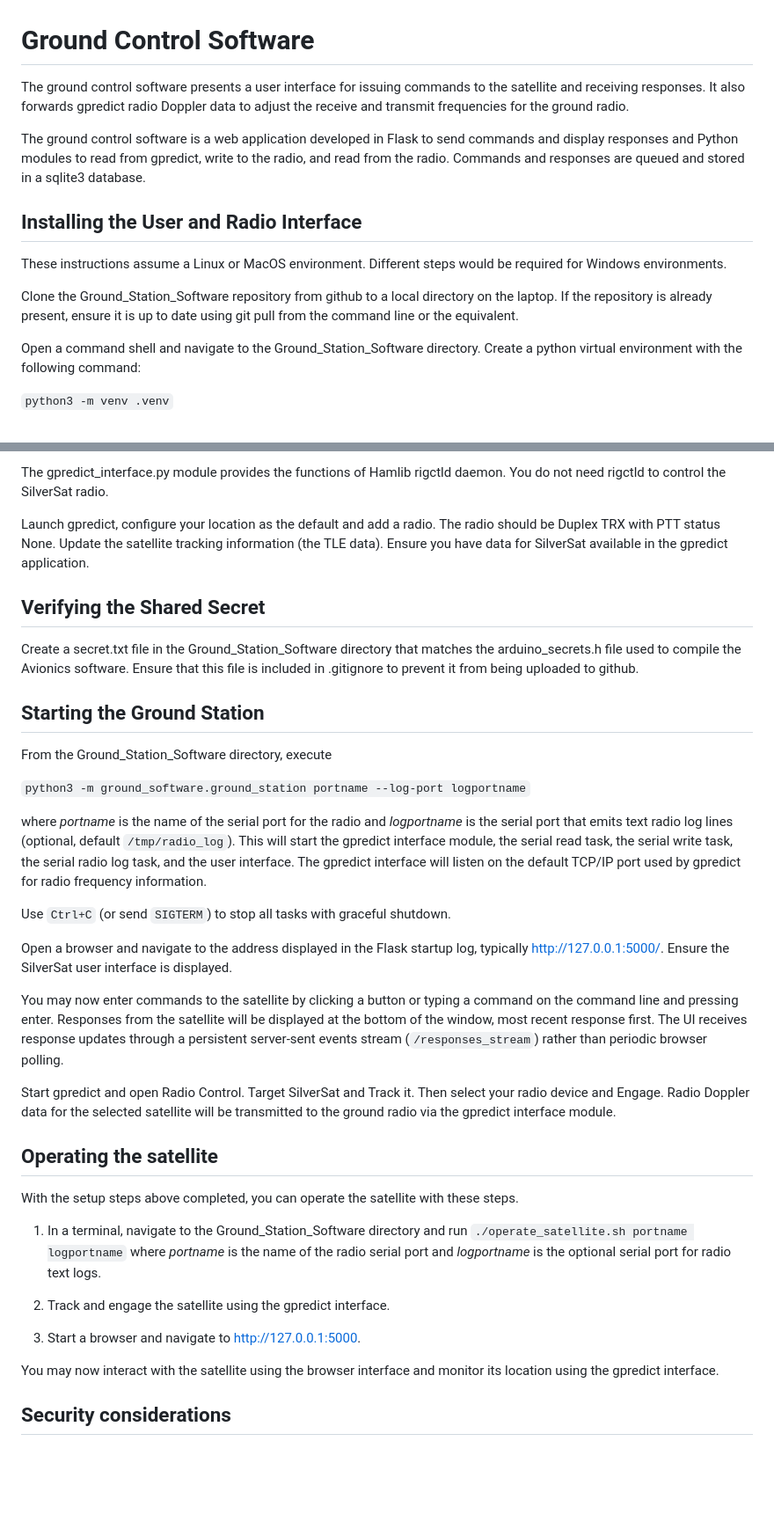
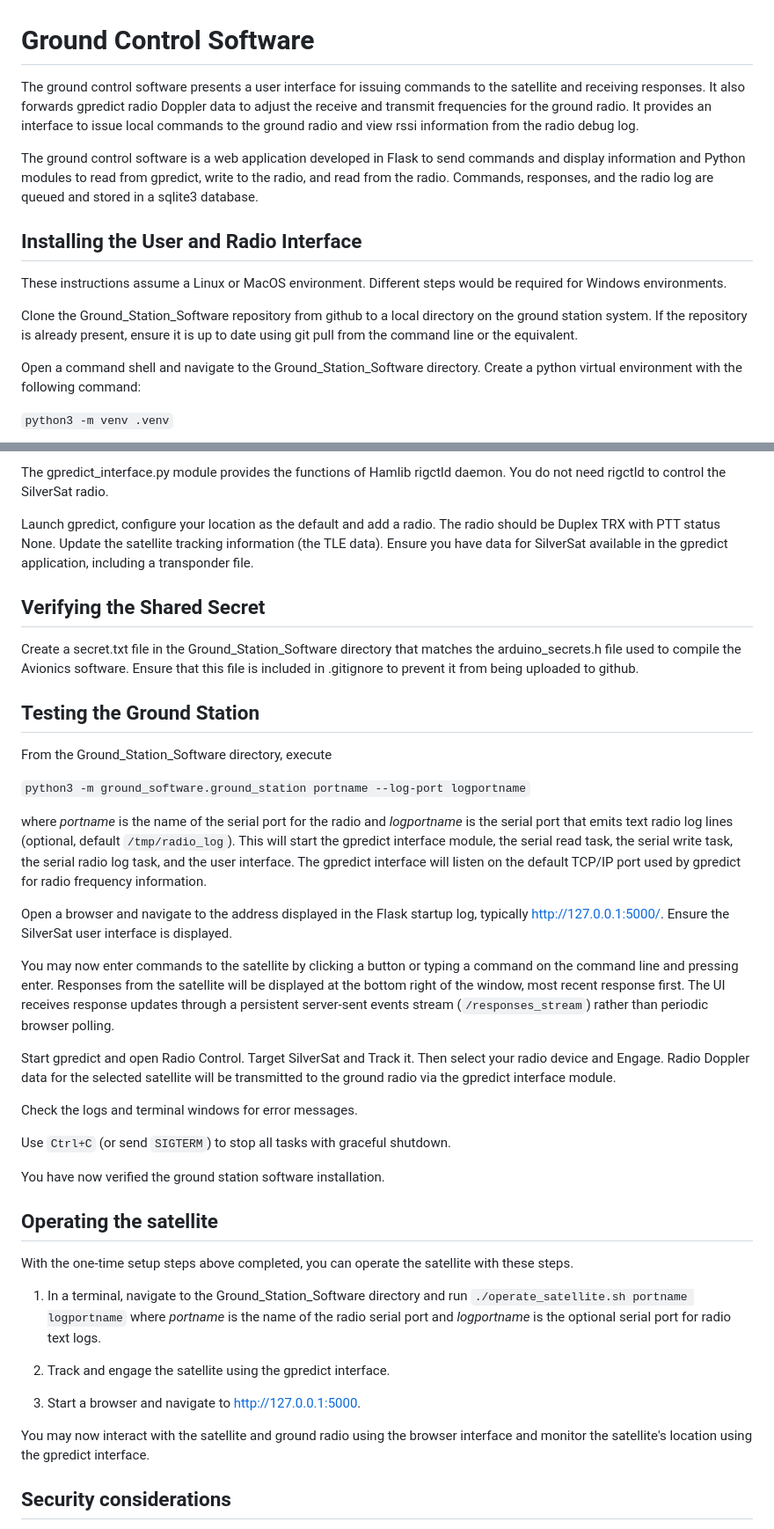
Before and after one commit to silver-sat/Ground_Station_Software, a Markdown page: README.md, 2 parts joined by grey strips. Shown at 88% size. Rendered like a GitHub page; blank space fills up the shorter version.

Commit message:
Update README to reflect radio commands page and log features
Co-Authored-By: Claude Sonnet 4.6 <noreply@anthropic.com>

````diff
--- a/README.md
+++ b/README.md
@@ -1,14 +1,14 @@
 # Ground Control Software
 
-The ground control software presents a user interface for issuing commands to the satellite and receiving responses. It also forwards gpredict radio Doppler data to adjust the receive and transmit frequencies for the ground radio.
+The ground control software presents a user interface for issuing commands to the satellite and receiving responses. It also forwards gpredict radio Doppler data to adjust the receive and transmit frequencies for the ground radio. It provides an interface to issue local commands to the ground radio and view rssi information from the radio debug log.
 
-The ground control software is a web application developed in Flask to send commands and display responses and Python modules to read from gpredict, write to the radio, and read from the radio. Commands and responses are queued and stored in a sqlite3 database.
+The ground control software is a web application developed in Flask to send commands and display information and Python modules to read from gpredict, write to the radio, and read from the radio. Commands, responses, and the radio log are queued and stored in a sqlite3 database.
 
 ## Installing the User and Radio Interface
 
 These instructions assume a Linux or MacOS environment. Different steps would be required for Windows environments.
 
-Clone the Ground_Station_Software repository from github to a local directory on the laptop. If the repository is already present, ensure it is up to date using git pull from the command line or the equivalent.
+Clone the Ground_Station_Software repository from github to a local directory on the ground station system. If the repository is already present, ensure it is up to date using git pull from the command line or the equivalent.
 
 Open a command shell and navigate to the Ground_Station_Software directory. Create a python virtual environment with the following command:
 
@@ -62,13 +62,13 @@ Install the gpredict application on the laptop by following the instructions for
 
 The gpredict_interface.py module provides the functions of Hamlib rigctld daemon. You do not need rigctld to control the SilverSat radio.
 
-Launch gpredict, configure your location as the default and add a radio. The radio should be Duplex TRX with PTT status None. Update the satellite tracking information (the TLE data). Ensure you have data for SilverSat available in the gpredict application.
+Launch gpredict, configure your location as the default and add a radio. The radio should be Duplex TRX with PTT status None. Update the satellite tracking information (the TLE data). Ensure you have data for SilverSat available in the gpredict application, including a transponder file.
 
 ## Verifying the Shared Secret
 
 Create a secret.txt file in the Ground_Station_Software directory that matches the arduino_secrets.h file used to compile the Avionics software. Ensure that this file is included in .gitignore to prevent it from being uploaded to github.
 
-## Starting the Ground Station
+## Testing the Ground Station
 
 From the Ground_Station_Software directory, execute
 
@@ -76,26 +76,30 @@ From the Ground_Station_Software directory, execute
 
 where *portname* is the name of the serial port for the radio and *logportname* is the serial port that emits text radio log lines (optional, default `/tmp/radio_log`). This will start the gpredict interface module, the serial read task, the serial write task, the serial radio log task, and the user interface. The gpredict interface will listen on the default TCP/IP port used by gpredict for radio frequency information.
 
-Use `Ctrl+C` (or send `SIGTERM`) to stop all tasks with graceful shutdown.
-
 Open a browser and navigate to the address displayed in the Flask startup log, typically http://127.0.0.1:5000/. Ensure the SilverSat user interface is displayed.
 
-You may now enter commands to the satellite by clicking a button or typing a command on the command line and pressing enter. Responses from the satellite will be displayed at the bottom of the window, most recent response first.
+You may now enter commands to the satellite by clicking a button or typing a command on the command line and pressing enter. Responses from the satellite will be displayed at the bottom right of the window, most recent response first.
 The UI receives response updates through a persistent server-sent events stream (`/responses_stream`) rather than periodic browser polling.
 
 Start gpredict and open Radio Control. Target SilverSat and Track it. Then select your radio device and Engage. Radio Doppler data for the selected satellite will be transmitted to the ground radio via the gpredict interface module.
 
+Check the logs and terminal windows for error messages.
+
+Use `Ctrl+C` (or send `SIGTERM`) to stop all tasks with graceful shutdown.
+
+You have now verified the ground station software installation.
+
 ## Operating the satellite
 
-With the setup steps above completed, you can operate the satellite with these steps.
+With the one-time setup steps above completed, you can operate the satellite with these steps.
 
 1. In a terminal, navigate to the Ground_Station_Software directory and run ```./operate_satellite.sh portname logportname``` where *portname* is the name of the radio serial port and *logportname* is the optional serial port for radio text logs.
 
-5. Track and engage the satellite using the gpredict interface.
+2. Track and engage the satellite using the gpredict interface.
 
-6. Start a browser and navigate to http://127.0.0.1:5000.
+3. Start a browser and navigate to http://127.0.0.1:5000.
 
-You may now interact with the satellite using the browser interface and monitor its location using the gpredict interface.
+You may now interact with the satellite and ground radio using the browser interface and monitor the satellite's  location using the gpredict interface.
 
 ## Security considerations
 
````
Also changed, not shown: other parts of README.md (+2 -2 lines).
